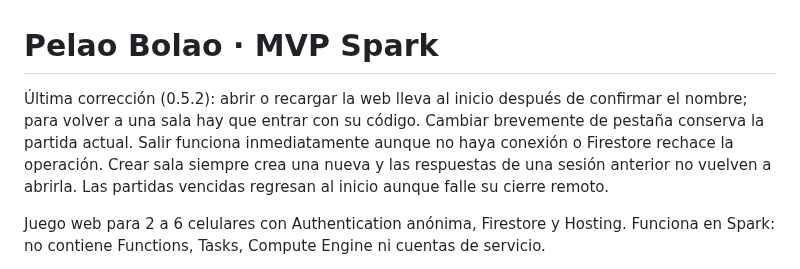
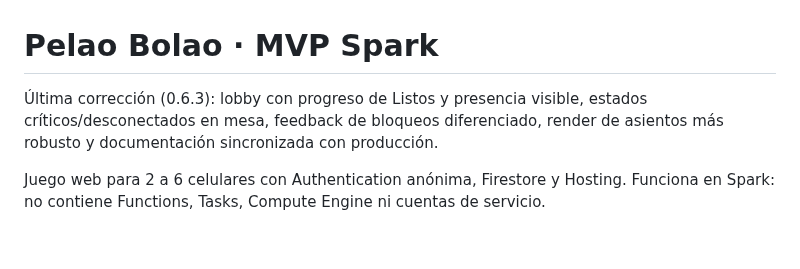
Before and after one commit to guerrasur/pelaobolao, a Markdown page: README.md, the part around the change. Drawn GitHub-style; blank space fills up the shorter version.

Commit message:
docs: update current MVP summary for 0.6.3

```diff
--- a/README.md
+++ b/README.md
@@ -1,6 +1,6 @@
 # Pelao Bolao · MVP Spark
 
-Última corrección (0.5.2): abrir o recargar la web lleva al inicio después de confirmar el nombre; para volver a una sala hay que entrar con su código. Cambiar brevemente de pestaña conserva la partida actual. Salir funciona inmediatamente aunque no haya conexión o Firestore rechace la operación. Crear sala siempre crea una nueva y las respuestas de una sesión anterior no vuelven a abrirla. Las partidas vencidas regresan al inicio aunque falle su cierre remoto.
+Última corrección (0.6.3): lobby con progreso de Listos y presencia visible, estados críticos/desconectados en mesa, feedback de bloqueos diferenciado, render de asientos más robusto y documentación sincronizada con producción.
 
 Juego web para 2 a 6 celulares con Authentication anónima, Firestore y Hosting. Funciona en Spark: no contiene Functions, Tasks, Compute Engine ni cuentas de servicio.
 
```
